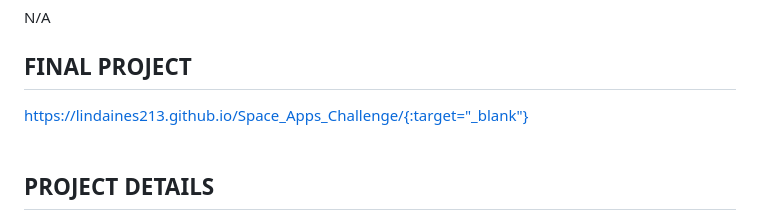
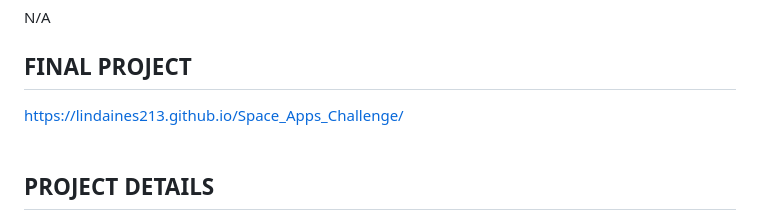
Before and after one commit to LINDAINES213/NASA_Space_Apps_Challenge, a Markdown page: README.md, the part around the change. Rendered like a GitHub page.

```diff
--- a/README.md
+++ b/README.md
@@ -4,7 +4,7 @@ Our challenge, which is "Eclipses: Perspective is Everything," aimed to create a
 ## PROJECT DEMO
 N/A
 ## FINAL PROJECT
-https://lindaines213.github.io/Space_Apps_Challenge/{:target="_blank"} <br><br>
+<a href="https://lindaines213.github.io/Space_Apps_Challenge/" target="_blank">https://lindaines213.github.io/Space_Apps_Challenge/</a> <br><br>
 ## PROJECT DETAILS
 Our website begins with images and a welcome message that outlines the page's dynamics, including the new topics you'll learn about, etc. The page itself contains information about eclipses, how they occur, what they are, what types exist, etc., and also includes plenty of images to enhance understanding. In this case, definitions, concepts, and other information about this topic were paraphrased to ensure that young children can comprehend what eclipses are and have effective and enjoyable learning. Towards the end of the page, there is a space-themed maze game to provide additional entertainment for the user.<br><br>
 
```
